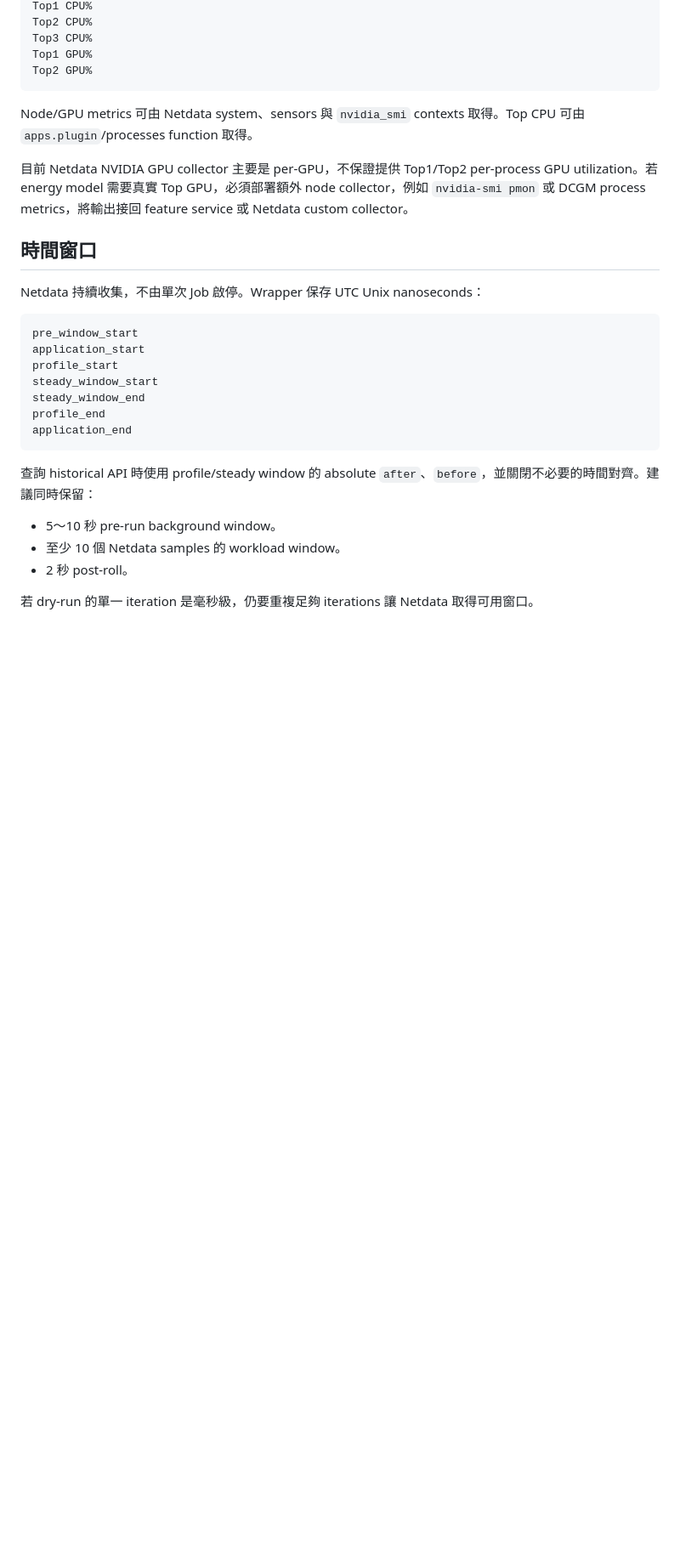
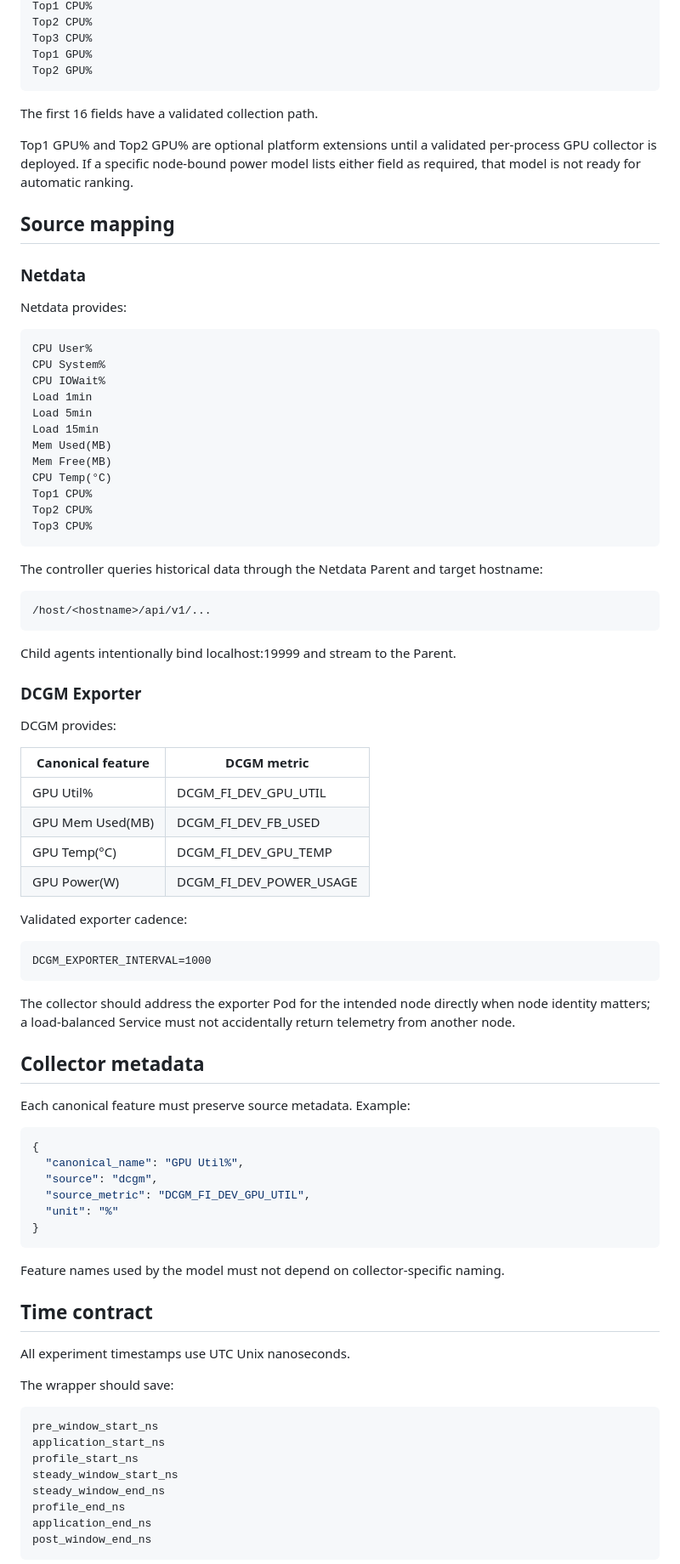
Before and after one commit to terrychen0803/Pre6G_experiment, a Markdown page: docs/netdata-contract.md, the part around one of its changes. Shown at 85% size. GitHub-like rendering; blank space fills up the shorter version.

Commit message:
docs: split canonical telemetry across Netdata and DCGM

````diff
--- a/docs/netdata-contract.md
+++ b/docs/netdata-contract.md
@@ -35,30 +33,89 @@ Top2 CPU%
 Top3 CPU%
 Top1 GPU%
 Top2 GPU%
-```
+~~~
 
-Node/GPU metrics 可由 Netdata system、sensors 與 `nvidia_smi` contexts 取得。Top CPU 可由 `apps.plugin`/processes function 取得。
+The first 16 fields have a validated collection path.
 
-目前 Netdata NVIDIA GPU collector 主要是 per-GPU，不保證提供 Top1/Top2 per-process GPU utilization。若 energy model 需要真實 Top GPU，必須部署額外 node collector，例如 `nvidia-smi pmon` 或 DCGM process metrics，將輸出接回 feature service 或 Netdata custom collector。
+Top1 GPU% and Top2 GPU% are optional platform extensions until a validated per-process GPU collector is deployed. If a specific node-bound power model lists either field as required, that model is not ready for automatic ranking.
 
-## 時間窗口
+## Source mapping
 
-Netdata 持續收集，不由單次 Job 啟停。Wrapper 保存 UTC Unix nanoseconds：
+### Netdata
 
-```text
-pre_window_start
-application_start
-profile_start
-steady_window_start
-steady_window_end
-profile_end
-application_end
-```
+Netdata provides:
 
-查詢 historical API 時使用 profile/steady window 的 absolute `after`、`before`，並關閉不必要的時間對齊。建議同時保留：
+~~~
+CPU User%
+CPU System%
+CPU IOWait%
+Load 1min
+Load 5min
+Load 15min
+Mem Used(MB)
+Mem Free(MB)
+CPU Temp(°C)
+Top1 CPU%
+Top2 CPU%
+Top3 CPU%
+~~~
 
-- 5～10 秒 pre-run background window。
-- 至少 10 個 Netdata samples 的 workload window。
-- 2 秒 post-roll。
+The controller queries historical data through the Netdata Parent and target hostname:
 
-若 dry-run 的單一 iteration 是毫秒級，仍要重複足夠 iterations 讓 Netdata 取得可用窗口。
+~~~
+/host/<hostname>/api/v1/...
+~~~
+
+Child agents intentionally bind localhost:19999 and stream to the Parent.
+
+### DCGM Exporter
+
+DCGM provides:
+
+| Canonical feature | DCGM metric |
+|---|---|
+| GPU Util% | DCGM_FI_DEV_GPU_UTIL |
+| GPU Mem Used(MB) | DCGM_FI_DEV_FB_USED |
+| GPU Temp(°C) | DCGM_FI_DEV_GPU_TEMP |
+| GPU Power(W) | DCGM_FI_DEV_POWER_USAGE |
+
+Validated exporter cadence:
+
+~~~
+DCGM_EXPORTER_INTERVAL=1000
+~~~
+
+The collector should address the exporter Pod for the intended node directly when node identity matters; a load-balanced Service must not accidentally return telemetry from another node.
+
+## Collector metadata
+
+Each canonical feature must preserve source metadata. Example:
+
+~~~json
+{
+  "canonical_name": "GPU Util%",
+  "source": "dcgm",
+  "source_metric": "DCGM_FI_DEV_GPU_UTIL",
+  "unit": "%"
+}
+~~~
+
+Feature names used by the model must not depend on collector-specific naming.
+
+## Time contract
+
+All experiment timestamps use UTC Unix nanoseconds.
+
+The wrapper should save:
+
+~~~
+pre_window_start_ns
+application_start_ns
+profile_start_ns
+steady_window_start_ns
+steady_window_end_ns
+profile_end_ns
+application_end_ns
+post_window_end_ns
+~~~
+
````
Also changed, not shown: other parts of docs/netdata-contract.md (+117 -31 lines).
